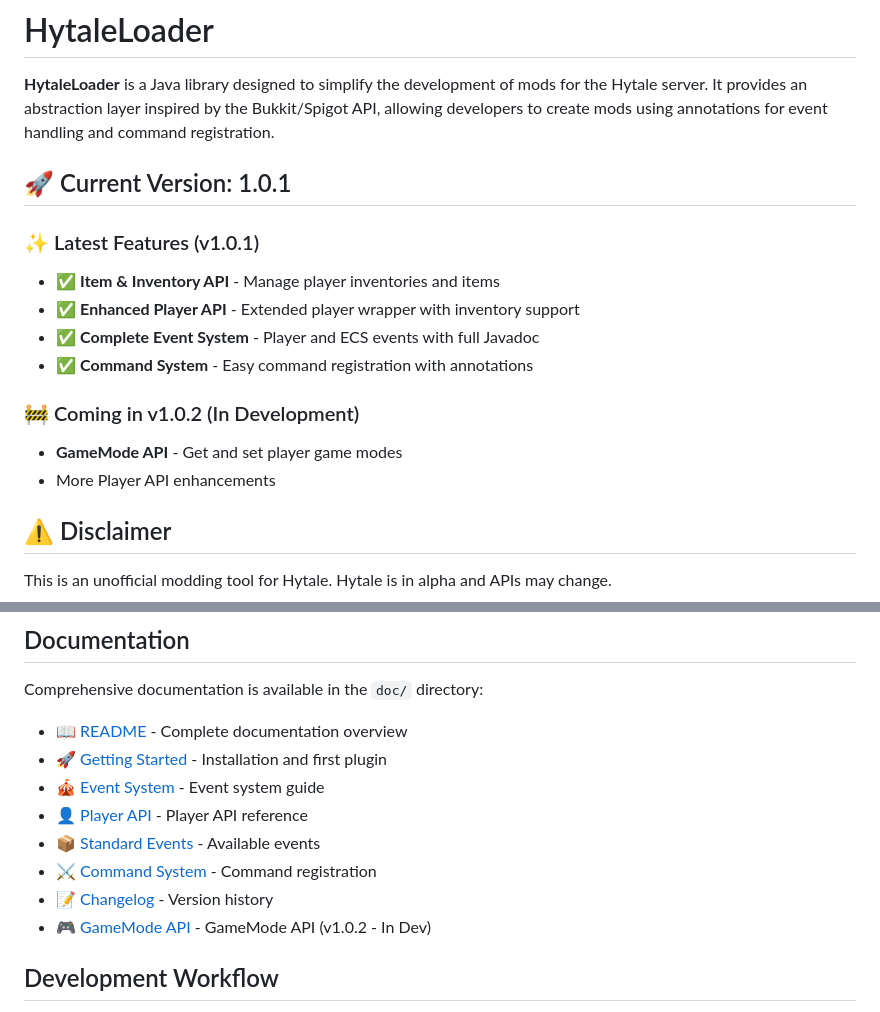
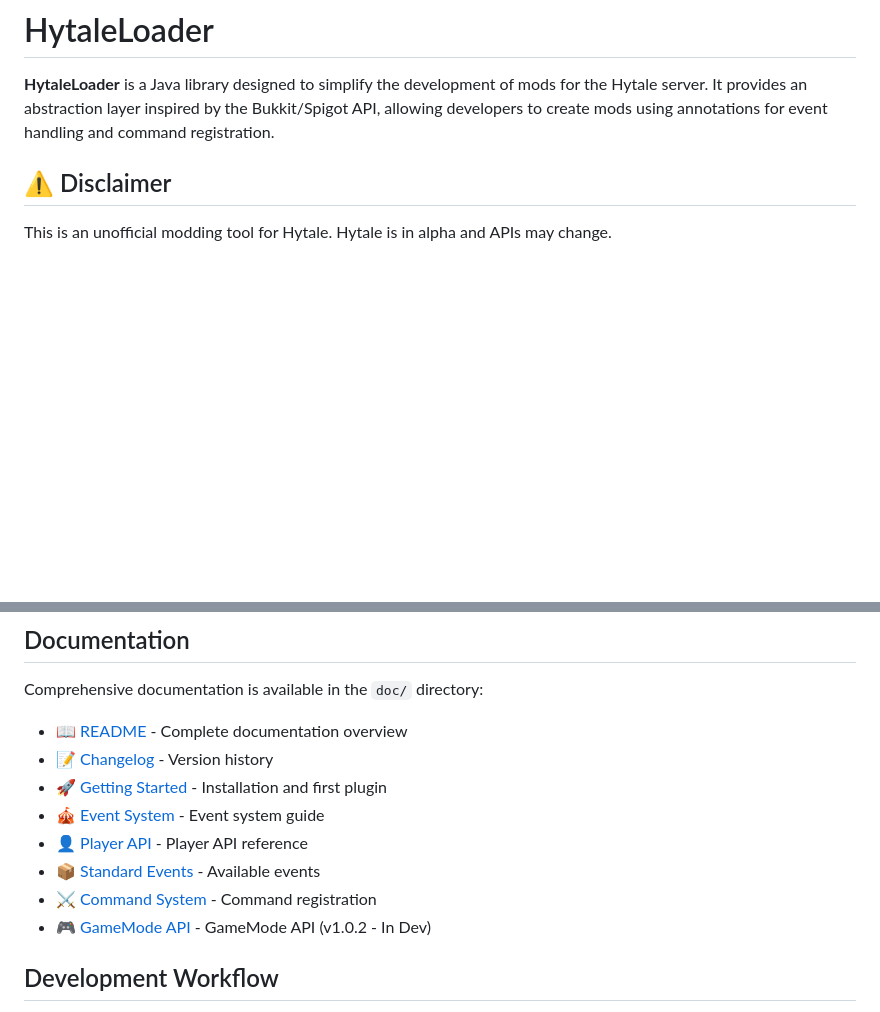
Before and after one commit to Program132/HL, a Markdown page: README.md, 2 parts joined by grey strips. Drawn GitHub-style; blank space fills up the shorter version.

```diff
--- a/README.md
+++ b/README.md
@@ -1,18 +1,6 @@
 # HytaleLoader
 
 **HytaleLoader** is a Java library designed to simplify the development of mods for the Hytale server. It provides an abstraction layer inspired by the Bukkit/Spigot API, allowing developers to create mods using annotations for event handling and command registration.
-
-## 🚀 Current Version: 1.0.1
-
-### ✨ Latest Features (v1.0.1)
-- ✅ **Item & Inventory API** - Manage player inventories and items
-- ✅ **Enhanced Player API** - Extended player wrapper with inventory support
-- ✅ **Complete Event System** - Player and ECS events with full Javadoc
-- ✅ **Command System** - Easy command registration with annotations
-
-### 🚧 Coming in v1.0.2 (In Development)
-- **GameMode API** - Get and set player game modes
-- More Player API enhancements
 
 ## ⚠️ Disclaimer
 
@@ -86,12 +74,12 @@ public class MyMod extends SimplePlugin {
 Comprehensive documentation is available in the `doc/` directory:
 
 -   [📖 README](doc/README.md) - Complete documentation overview
+-   [📝 Changelog](doc/CHANGELOG.md) - Version history
 -   [🚀 Getting Started](doc/getting_started.md) - Installation and first plugin
 -   [🎪 Event System](doc/events.md) - Event system guide
 -   [👤 Player API](doc/player_api.md) - Player API reference
 -   [📦 Standard Events](doc/standard_events.md) - Available events
 -   [⚔️ Command System](doc/commands.md) - Command registration
--   [📝 Changelog](doc/CHANGELOG.md) - Version history
 -   [🎮 GameMode API](doc/gamemode_api.md) - GameMode API (v1.0.2 - In Dev)
 
 ## Development Workflow
```
